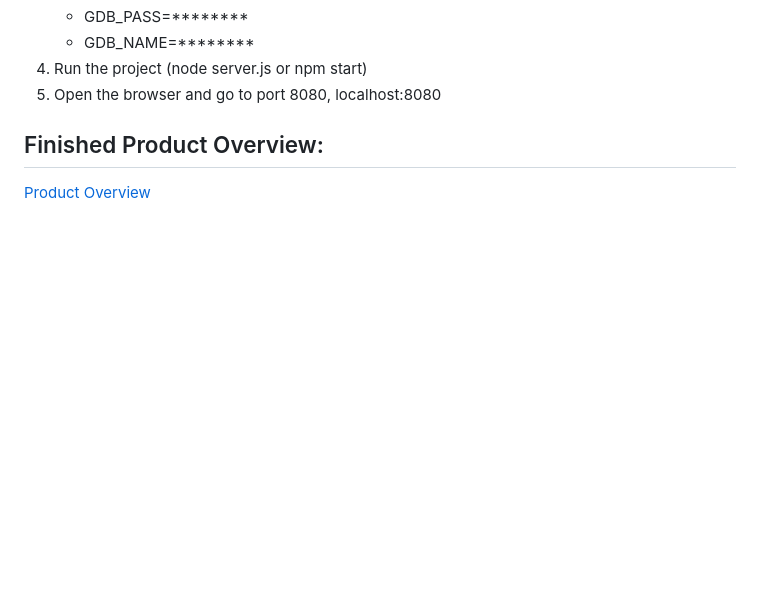
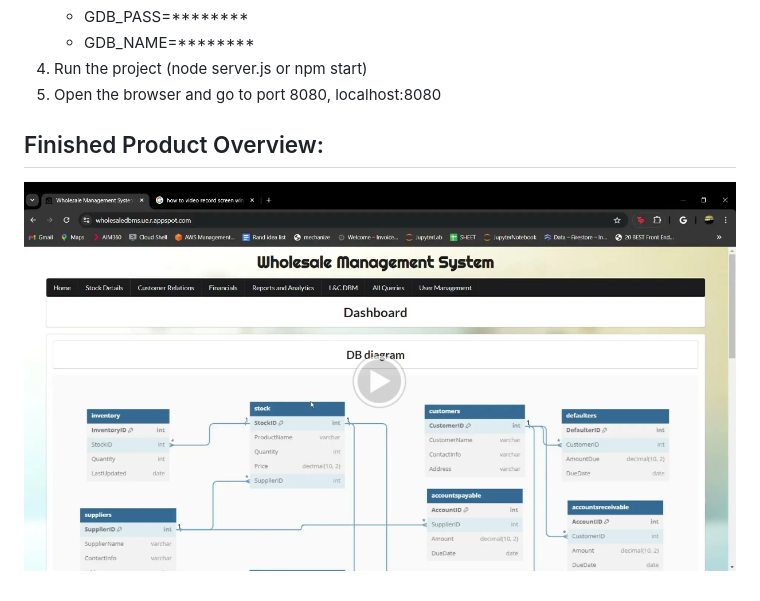
Before and after one commit to KevinFloris20/wholesaleDBMS, a Markdown page: README.md, the part around the change. Drawn GitHub-style; blank space fills up the shorter version.

Commit message:
added preview img

```diff
--- a/README.md
+++ b/README.md
@@ -44,4 +44,4 @@ To achieve and fulfill the business requirements of a Wholesaler, a Database man
 
 ## Finished Product Overview:
 
-[Product Overview](https://drive.google.com/file/d/1lNI4zXnCeySTDV01tnSG8EgDIwC00-ZW/view?usp=drive_link)
+[![Product Overview](./screenshot/image.png)](https://drive.google.com/file/d/1lNI4zXnCeySTDV01tnSG8EgDIwC00-ZW/view?usp=drive_link)
```
